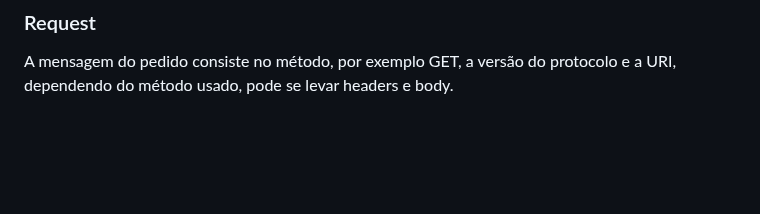
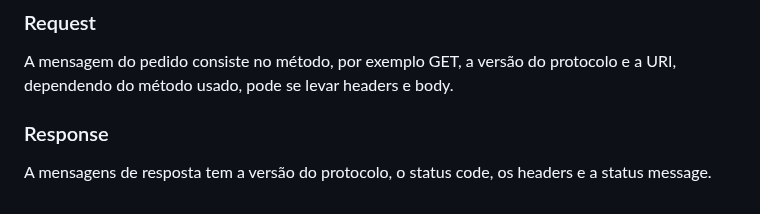
Before and after one commit to daviteixeira-dev/studying-about-nodejs, a Markdown page: guia-http/visao-geral.md, the part around the change. Drawn GitHub-style; blank space fills up the shorter version.

Commit message:
Response

```diff
--- a/guia-http/visao-geral.md
+++ b/guia-http/visao-geral.md
@@ -65,3 +65,7 @@ Para existir a comunicação entre o servidor e o cliente precisamos ter mensage
 ### Request
 
 A mensagem do pedido consiste no método, por exemplo GET, a versão do protocolo e a URI, dependendo do método usado, pode se levar headers e body.
+
+### Response
+
+A mensagens de resposta tem a versão do protocolo, o status code, os headers e a status message.
```
